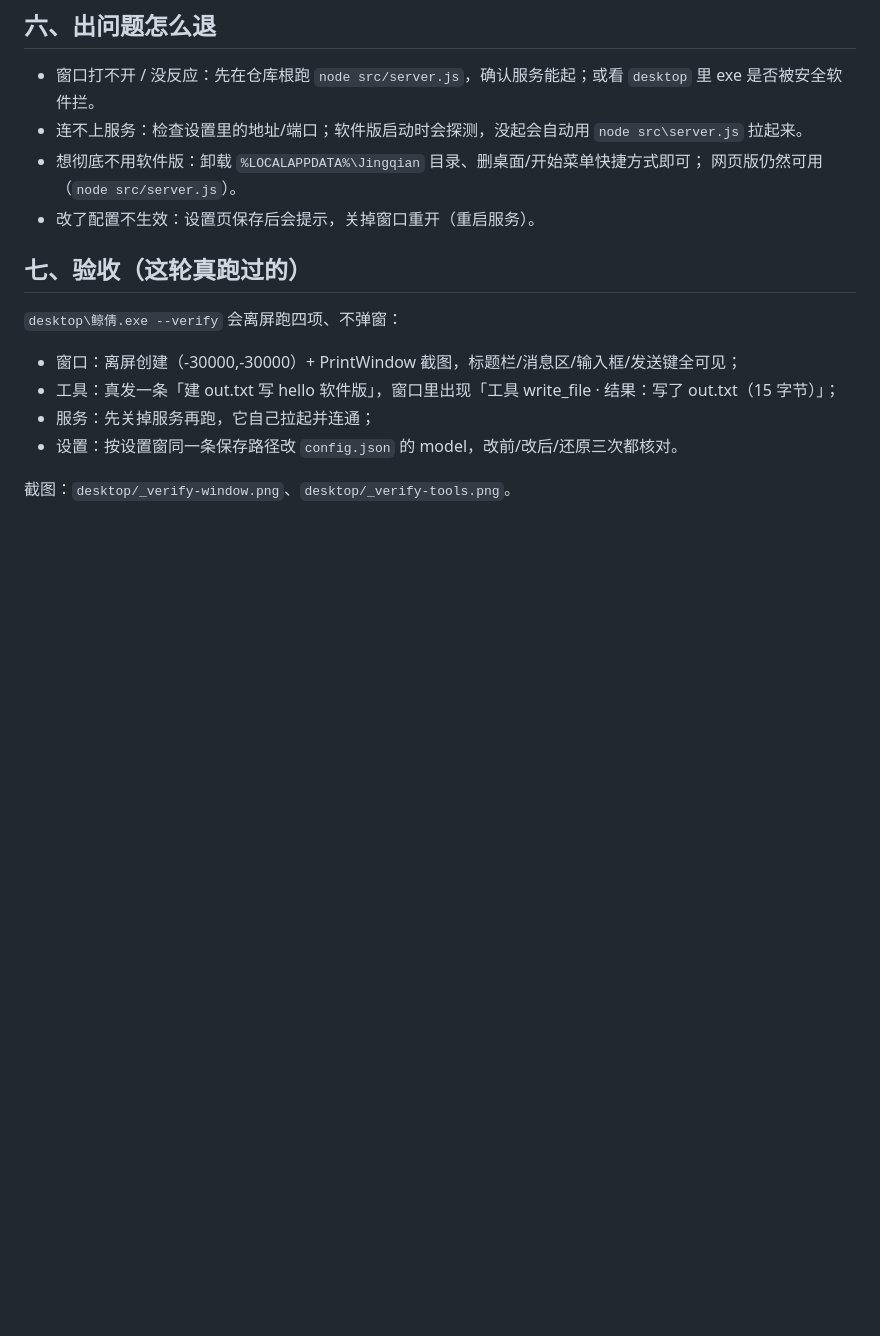
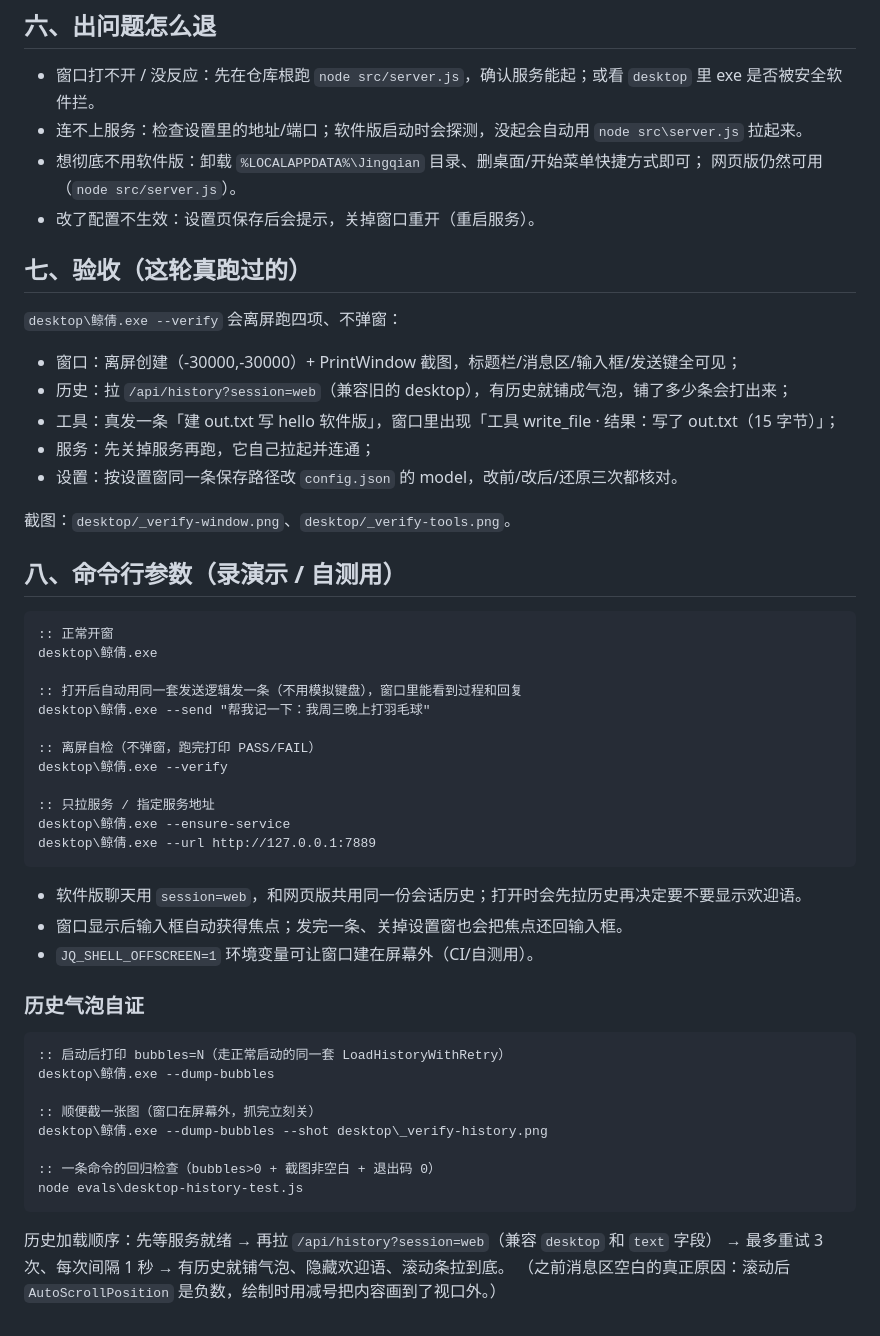
Before and after one commit to jingqian-sy/jingqian-single-a, a Markdown page: docs/软件版.md, the part around the change. Rendered like a GitHub page; blank space fills up the shorter version.

````diff
--- a/docs/软件版.md
+++ b/docs/软件版.md
@@ -76,8 +76,47 @@ powershell -ExecutionPolicy Bypass -File 安装.ps1
 `desktop\鲸倩.exe --verify` 会离屏跑四项、不弹窗：
 
 - 窗口：离屏创建（-30000,-30000）+ PrintWindow 截图，标题栏/消息区/输入框/发送键全可见；
+- 历史：拉 `/api/history?session=web`（兼容旧的 desktop），有历史就铺成气泡，铺了多少条会打出来；
 - 工具：真发一条「建 out.txt 写 hello 软件版」，窗口里出现「工具 write_file · 结果：写了 out.txt（15 字节）」；
 - 服务：先关掉服务再跑，它自己拉起并连通；
 - 设置：按设置窗同一条保存路径改 `config.json` 的 model，改前/改后/还原三次都核对。
 
 截图：`desktop/_verify-window.png`、`desktop/_verify-tools.png`。
+
+## 八、命令行参数（录演示 / 自测用）
+
+```cmd
+:: 正常开窗
+desktop\鲸倩.exe
+
+:: 打开后自动用同一套发送逻辑发一条（不用模拟键盘），窗口里能看到过程和回复
+desktop\鲸倩.exe --send "帮我记一下：我周三晚上打羽毛球"
+
+:: 离屏自检（不弹窗，跑完打印 PASS/FAIL）
+desktop\鲸倩.exe --verify
+
+:: 只拉服务 / 指定服务地址
+desktop\鲸倩.exe --ensure-service
+desktop\鲸倩.exe --url http://127.0.0.1:7889
+```
+
+- 软件版聊天用 `session=web`，和网页版共用同一份会话历史；打开时会先拉历史再决定要不要显示欢迎语。
+- 窗口显示后输入框自动获得焦点；发完一条、关掉设置窗也会把焦点还回输入框。
+- `JQ_SHELL_OFFSCREEN=1` 环境变量可让窗口建在屏幕外（CI/自测用）。
+
+### 历史气泡自证
+
+```cmd
+:: 启动后打印 bubbles=N（走正常启动的同一套 LoadHistoryWithRetry）
+desktop\鲸倩.exe --dump-bubbles
+
+:: 顺便截一张图（窗口在屏幕外，抓完立刻关）
+desktop\鲸倩.exe --dump-bubbles --shot desktop\_verify-history.png
+
+:: 一条命令的回归检查（bubbles>0 + 截图非空白 + 退出码 0）
+node evals\desktop-history-test.js
+```
+
+历史加载顺序：先等服务就绪 → 再拉 `/api/history?session=web`（兼容 `desktop` 和 `text` 字段）
+→ 最多重试 3 次、每次间隔 1 秒 → 有历史就铺气泡、隐藏欢迎语、滚动条拉到底。
+（之前消息区空白的真正原因：滚动后 `AutoScrollPosition` 是负数，绘制时用减号把内容画到了视口外。）
````
Also changed, not shown: README.md (+6 -1 lines), docs/宣传视频-四支.md (added, +88 -0 lines), docs/接QQ.md (added, +67 -0 lines), docs/软件接入清单.md (added, +40 -0 lines), desktop/_verify-history.png (added), desktop/_verify-tools.png, desktop/_verify-window.png, 10 other files.
